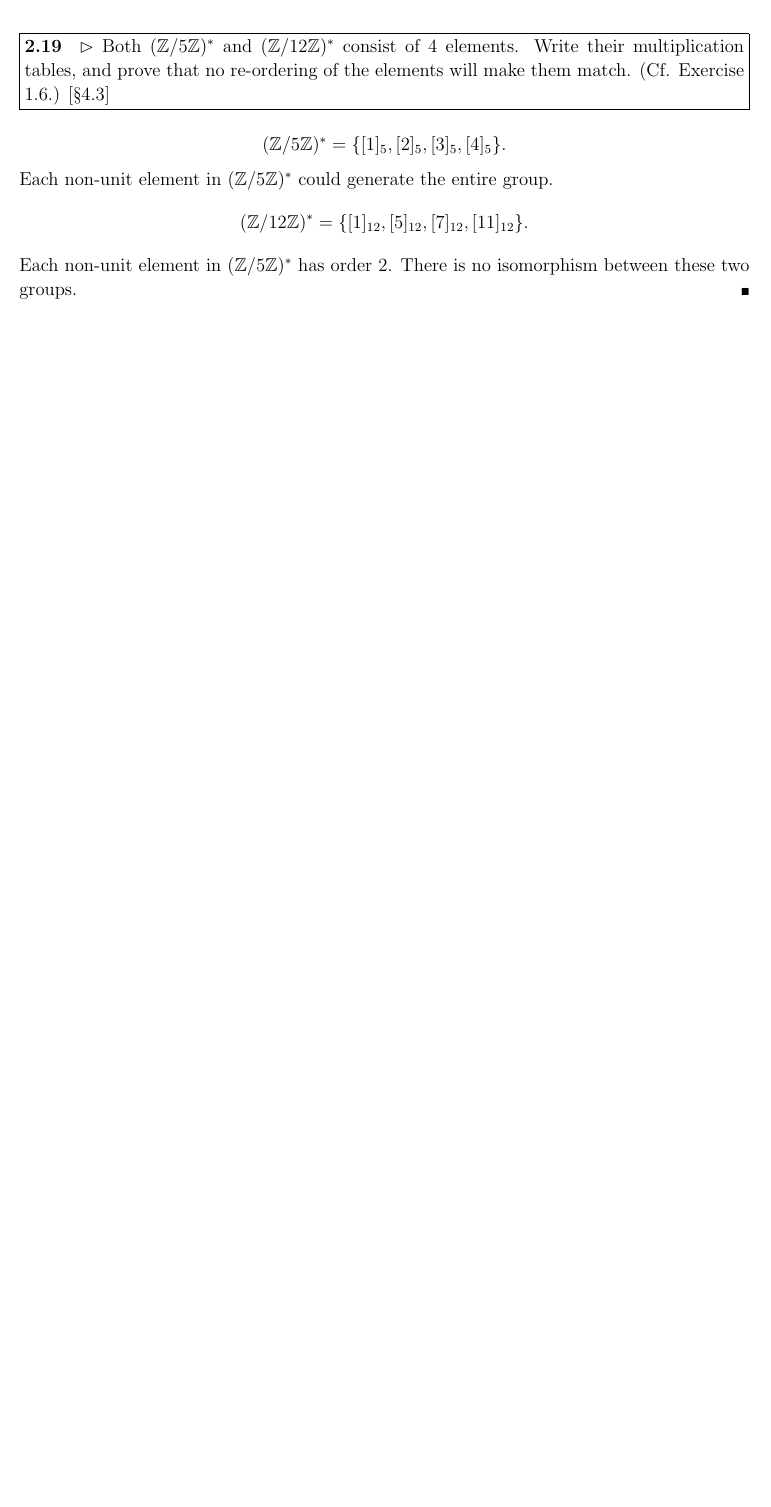
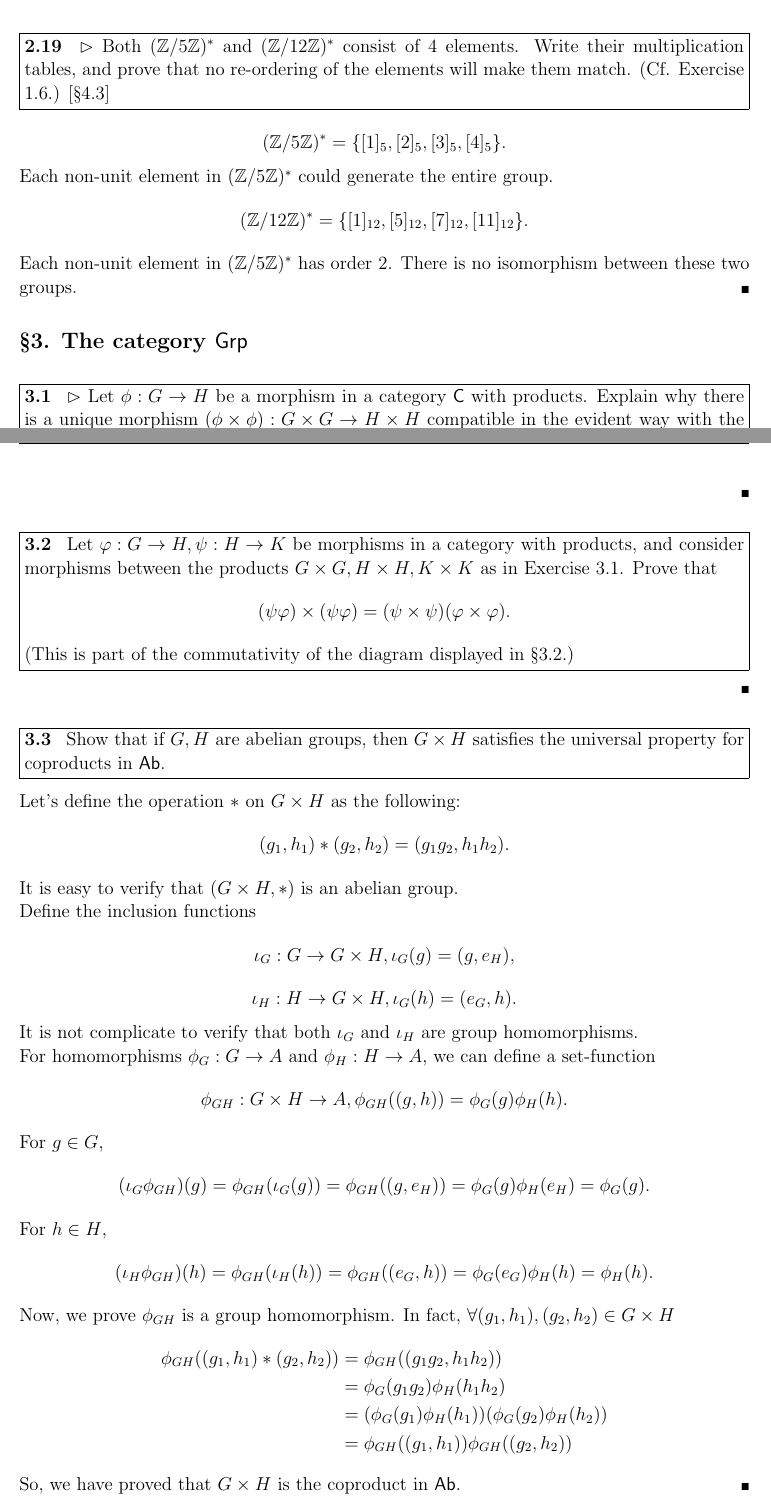
Before and after one commit to yongzheng-1/algebra_chapter_0, a LaTeX document (algebra_chapter_0.tex, which reads chapter2.tex): part of page 37 of 38 before the commit and two parts of pages 37 and 38 of 41 after it, the two joined at a grey line, cut so that both start at the same text, the shorter picture padded with empty space. Compiled offline with pdfLaTeX.

Commit message:
sect_2.3

```diff
--- a/chapter2.tex
+++ b/chapter2.tex
@@ -620,3 +620,56 @@ $$(\mathbb{Z}/5\mathbb{Z})^{\ast} = \{[1]_5,[2]_5,[3]_5, [4]_5\}.$$ Each non-uni
 $$(\mathbb{Z}/12\mathbb{Z})^{\ast} =\{[1]_{12}, [5]_{12}, [7]_{12}, [11]_{12}\}.$$ Each non-unit element in $(\mathbb{Z}/5\mathbb{Z})^{\ast}$ has order $2$.
 There is no isomorphism between these two groups.
 \end{solution}
+
+
+\subsection{\textsection3. The category $\mathsf{Grp}$}
+
+%Problem 3.1
+\begin{problem}[3.1]
+$\vartriangleright$ Let $\phi: G \to H$ be a morphism in a category $\mathsf{C}$ with products. Explain why
+there is a unique morphism $(\phi \times \phi): G \times G \to H \times H$ compatible in the evident
+way with the natural projections.
+(This morphism is defined explicitly for $\mathsf{C} = \mathsf{Set}$ in \S 3.1.) [\S 3.1, 3.2]
+\end{problem}
+\begin{solution}
+\end{solution}
+
+%Problem 3.2
+\begin{problem}[3.2]
+  Let $\varphi : G\rightarrow H, \psi : H \rightarrow K$ be morphisms in a category with products, and
+  consider morphisms between the products $G\times G, H\times H, K\times K$ as in Exercise 3.1.
+  Prove that
+  \[
+  (\psi\varphi) \times(\psi\varphi)=(\psi \times \psi)(\varphi\times \varphi) .
+  \]
+  (This is part of the commutativity of the diagram displayed in \textsection 3.2.)
+\end{problem}
+\begin{solution}
+\end{solution}
+
+%Problem 3.3
+\hypertarget{Exercise II.3.3}{}
+\begin{problem}[3.3]
+  Show that if $G, H$ are abelian groups, then $G \times H$ satisfies the universal property for coproducts in $\mathsf{Ab}$.
+\end{problem}
+\begin{solution}
+Let's define the operation $\ast$ on $G\times H$ as the following:
+$$(g_1,h_1)\ast(g_2,h_2) = (g_1g_2, h_1h_2).$$ It is easy to verify that $(G\times H, \ast)$ is an abelian group.
+
+\noindent Define the inclusion functions
+$$\iota_G: G \to G\times H, \iota_G(g)=(g, e_H),$$
+$$\iota_H: H \to G\times H, \iota_G(h)=(e_G, h).$$
+It is not complicate to verify that both $\iota_G$ and $\iota_H$ are group homomorphisms.
+
+\noindent For homomorphisms $\phi_G: G\to A$ and $\phi_H: H\to A$, we can define a set-function
+$$\phi_{GH}: G\times H \to A, \phi_{GH}((g,h))=\phi_G(g)\phi_H(h).$$
+For $g\in G$, $$(\iota_G\phi_{GH})(g) = \phi_{GH}(\iota_G(g)) = \phi_{GH}((g, e_H))=\phi_G(g)\phi_H(e_H)=\phi_G(g).$$
+For $h\in H$, $$(\iota_H\phi_{GH})(h) = \phi_{GH}(\iota_H(h)) = \phi_{GH}((e_G, h))=\phi_G(e_G)\phi_H(h)=\phi_H(h).$$
+
+\noindent Now, we prove $\phi_{GH}$ is a group homomorphism. In fact, $\forall (g_1,h_1), (g_2,h_2)\in G\times H$
+\begin{equation*}\begin{split}
+\phi_{GH}((g_1, h_1)\ast(g_2,h_2)) &= \phi_{GH}((g_1g_2,h_1h_2))\\&=\phi_G(g_1g_2)\phi_H(h_1h_2) \\&= (\phi_G(g_1)\phi_H(h_1))(\phi_G(g_2)\phi_H(h_2)) \\&=\phi_{GH}((g_1,h_1))\phi_{GH}((g_2,h_2))
+\end{split}
+\end{equation*}
+So, we have proved that $G\times H$ is the coproduct in $\mathsf{Ab}$.
+\end{solution}
@@ -622,0 +681,2 @@ There is no isomorphism between these two groups.
+\begin{solution}
+\end{solution}
```
Also changed, not shown: algebra_chapter_0.pdf (added), chapter2.tex (59 more changed lines), 1 other file.
